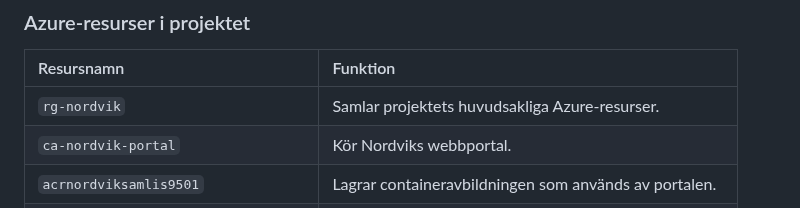
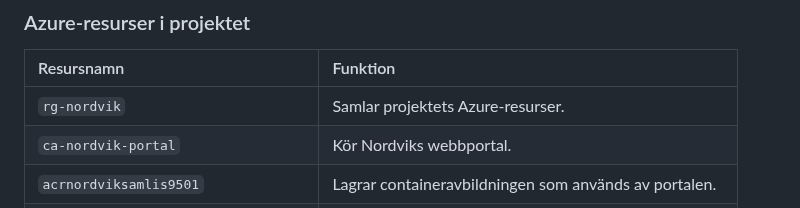
Before and after one commit to 95samlis/Azure-MOV25, a Markdown page: V41/README.md, the part around one of its changes. Drawn GitHub-style.

Commit message:
ändring av text

```diff
--- a/V41/README.md
+++ b/V41/README.md
@@ -24,7 +24,7 @@ Jag valde den här lösningen eftersom den passar en webbportal som har varieran
 
 | Resursnamn | Funktion |
 |:-----------|:---------|
-| `rg-nordvik` | Samlar projektets huvudsakliga Azure-resurser. |
+| `rg-nordvik` | Samlar projektets Azure-resurser. |
 | `ca-nordvik-portal` | Kör Nordviks webbportal. |
 | `acrnordviksamlis9501` | Lagrar containeravbildningen som används av portalen. |
 | `stnordviksamlis9501` | Lagrar ärenden, bilder och dokument. |
```
Also changed, not shown: other parts of V41/README.md (+1 -0 lines).
